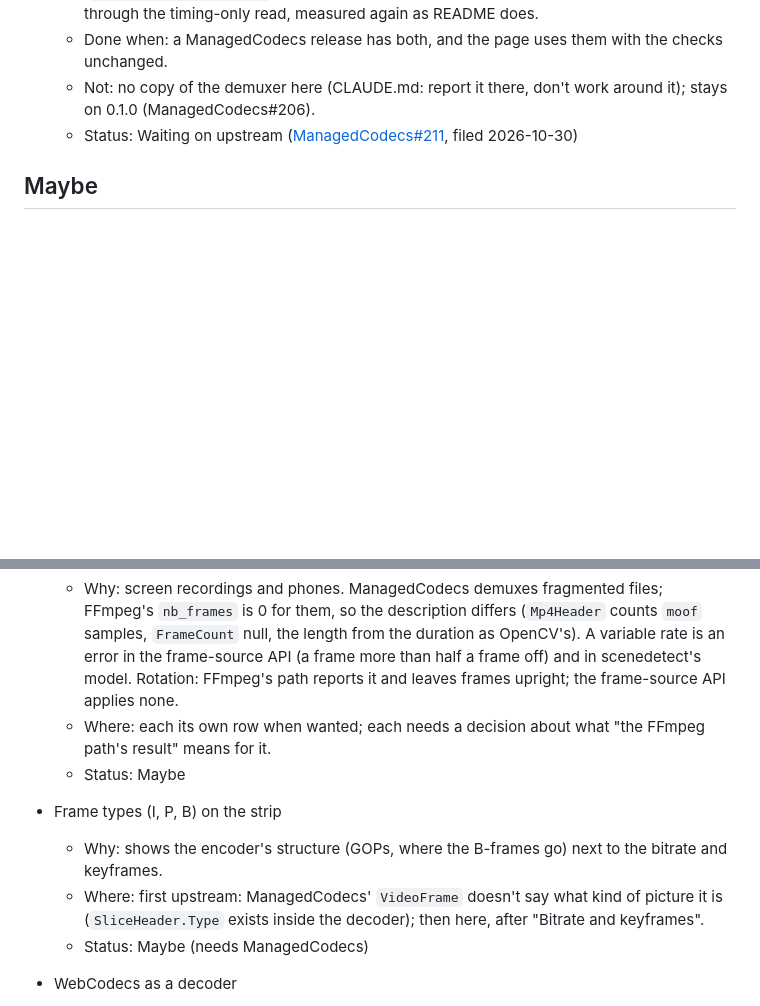
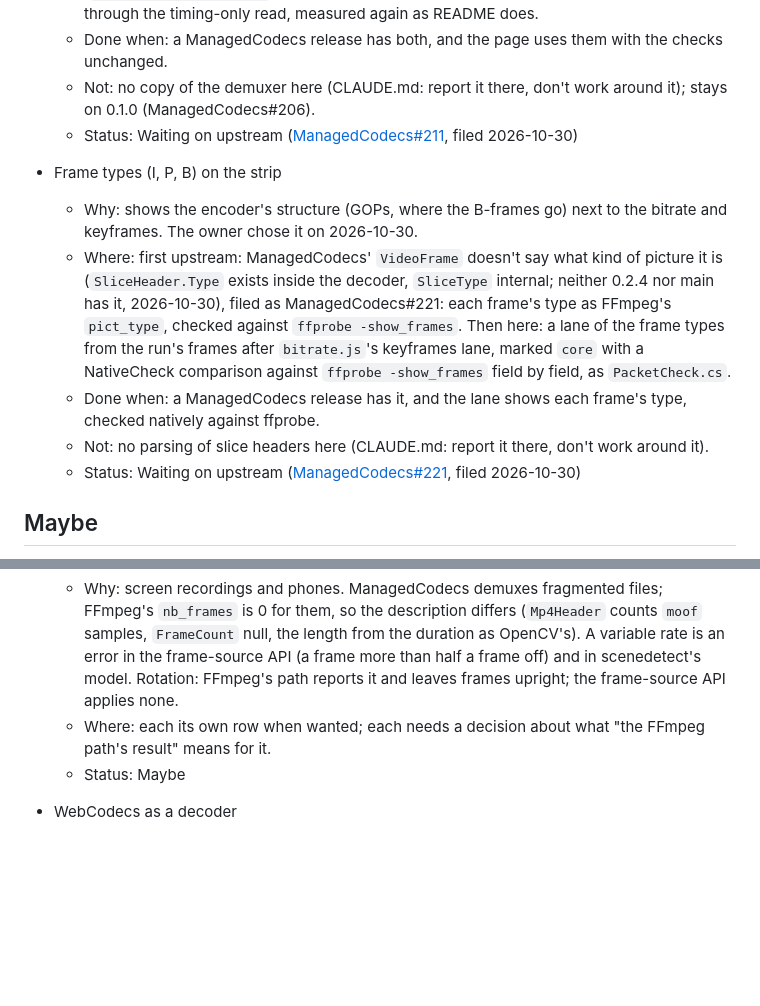
Before and after one commit to bisforboman/shotdetector-web, a Markdown page: docs/backlog.md, 2 parts joined by grey strips. GitHub-like rendering; blank space fills up the shorter version.

Commit message:
Backlog: Frame types wait on ManagedCodecs#221
Neither ManagedCodecs 0.2.4 nor main says a frame's picture type; filed the
ask upstream and moved the row from Maybe to Waiting.

Co-Authored-By: Claude Opus 5.5 <noreply@anthropic.com>
Claude-Session: https://claude.ai/code/session_015S5PSJaC5QVpeJPNp7KA2h

```diff
--- a/docs/backlog.md
+++ b/docs/backlog.md
@@ -122,6 +122,19 @@ are in Next again.
   - Status: Waiting on upstream ([ManagedCodecs#211](https://github.com/bisforboman/ManagedCodecs/issues/211), filed
     2026-10-30)
 
+- Frame types (I, P, B) on the strip
+  - Why: shows the encoder's structure (GOPs, where the B-frames go) next to the bitrate and keyframes. The owner
+    chose it on 2026-10-30.
+  - Where: first upstream: ManagedCodecs' `VideoFrame` doesn't say what kind of picture it is (`SliceHeader.Type`
+    exists inside the decoder, `SliceType` internal; neither 0.2.4 nor main has it, 2026-10-30), filed as
+    ManagedCodecs#221: each frame's type as FFmpeg's `pict_type`, checked against `ffprobe -show_frames`. Then here: a
+    lane of the frame types from the run's frames after `bitrate.js`'s keyframes lane, marked `core` with a
+    NativeCheck comparison against `ffprobe -show_frames` field by field, as `PacketCheck.cs`.
+  - Done when: a ManagedCodecs release has it, and the lane shows each frame's type, checked natively against ffprobe.
+  - Not: no parsing of slice headers here (CLAUDE.md: report it there, don't work around it).
+  - Status: Waiting on upstream ([ManagedCodecs#221](https://github.com/bisforboman/ManagedCodecs/issues/221), filed
+    2026-10-30)
+
 ## Maybe
 
 Widening the scope. ShotDetector's frame-source API (`Detect(YuvVideo, ...)`, 3.14.0) takes 8-bit 4:2:0 of an even
@@ -160,12 +173,6 @@ file out of `samples/reject/`, and passes the native check.
   - Where: each its own row when wanted; each needs a decision about what "the FFmpeg path's result" means for it.
   - Status: Maybe
 
-- Frame types (I, P, B) on the strip
-  - Why: shows the encoder's structure (GOPs, where the B-frames go) next to the bitrate and keyframes.
-  - Where: first upstream: ManagedCodecs' `VideoFrame` doesn't say what kind of picture it is (`SliceHeader.Type`
-    exists inside the decoder); then here, after "Bitrate and keyframes".
-  - Status: Maybe (needs ManagedCodecs)
-
 - WebCodecs as a decoder
   - Why not: the browser's own decoder is fast, but its output may differ between browsers and from FFmpeg's, and
     identical results are the point. Decision "Not doing".
```
